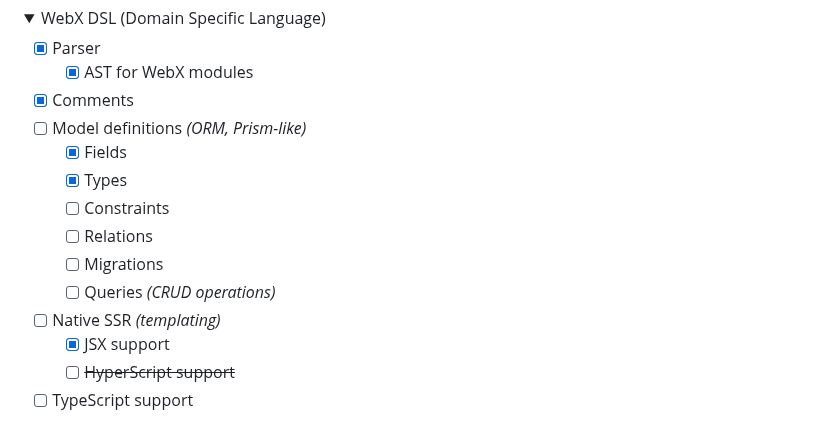
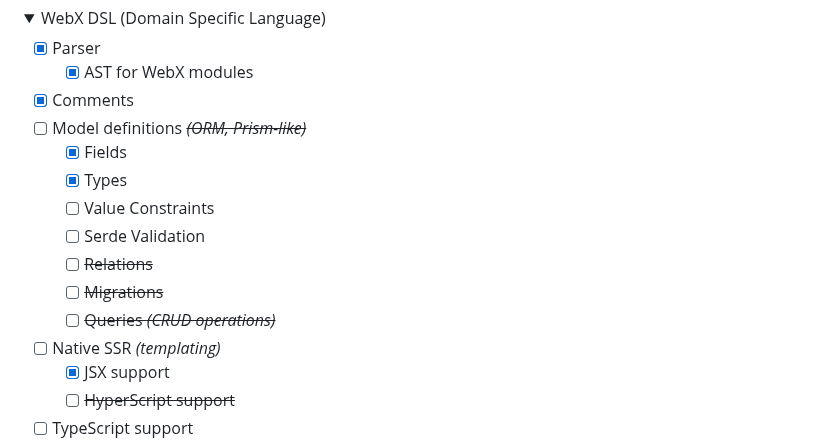
Before and after one commit to webx-net/webx, a Markdown page: README.md, the part around the change. GitHub-like rendering; folded sections open.

Commit message:
Discard ORM idea

```diff
--- a/README.md
+++ b/README.md
@@ -65,13 +65,14 @@ Below is a high-level overview of the existing (implemented) and planned feature
   - [X] Parser
     - [X] AST for WebX modules
   - [X] Comments
-  - [ ] Model definitions *(ORM, Prism-like)*
+  - [ ] Model definitions ~~*(ORM, Prism-like)*~~
     - [X] Fields
     - [X] Types
-    - [ ] Constraints
-    - [ ] Relations
-    - [ ] Migrations
-    - [ ] Queries *(CRUD operations)*
+    - [ ] Value Constraints
+    - [ ] Serde Validation
+    - [ ] ~~Relations~~
+    - [ ] ~~Migrations~~
+    - [ ] ~~Queries *(CRUD operations)*~~
   - [ ] Native SSR *(templating)*
     - [X] JSX support
     - [ ] ~~HyperScript support~~
```
